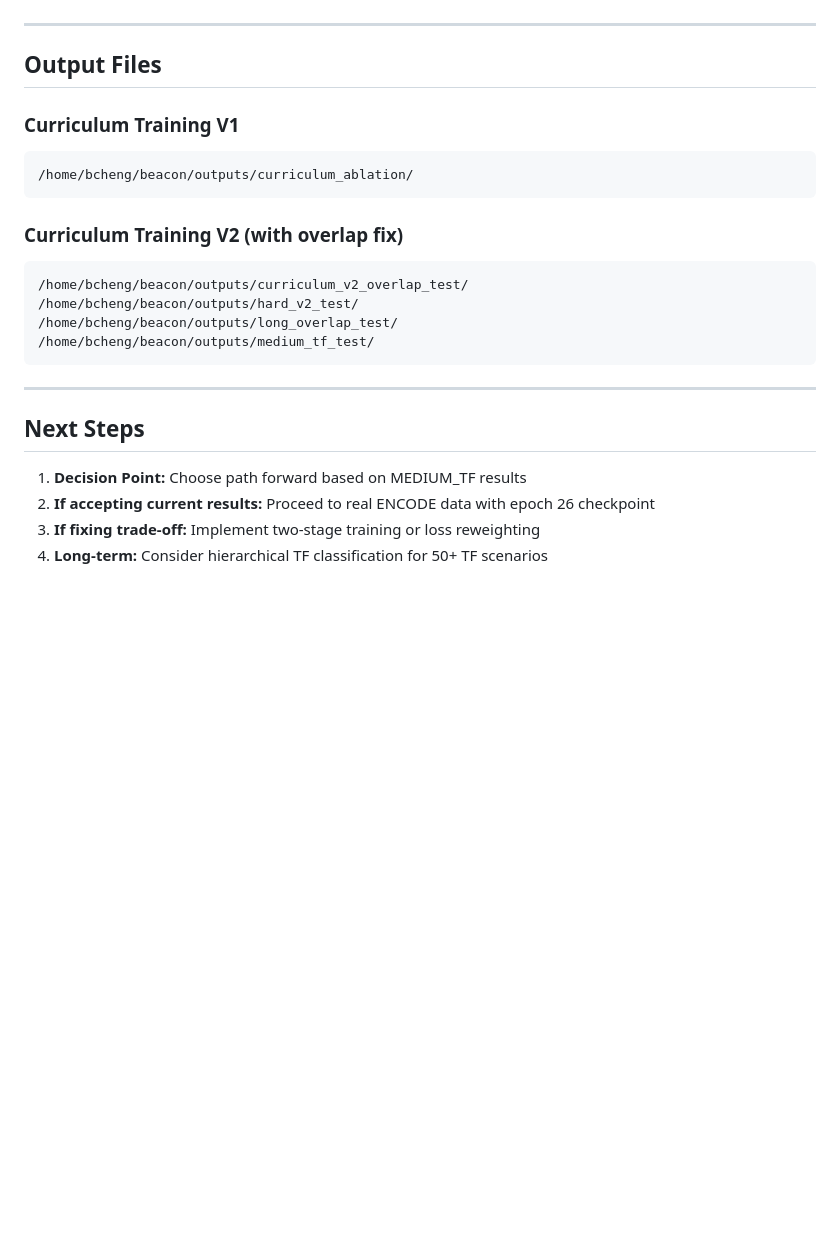
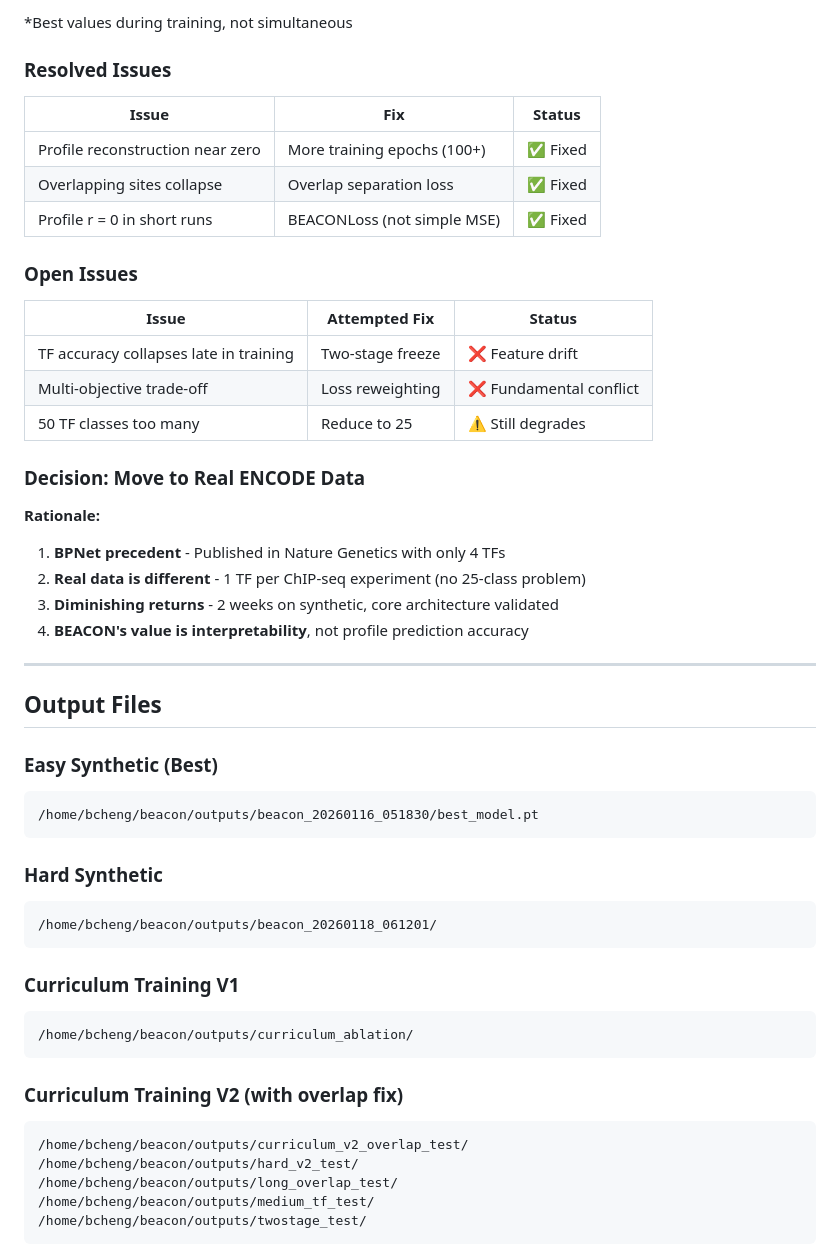
Before and after one commit to bryanc5864/beacon, a Markdown page: RESULTS.md, the part around one of its changes. GitHub-like rendering; blank space fills up the shorter version.

````diff
--- a/RESULTS.md
+++ b/RESULTS.md
@@ -477,7 +514,42 @@ The model cannot optimize all three objectives simultaneously. As profile recons
+*Best values during training, not simultaneous
+
+### Resolved Issues
+
+| Issue | Fix | Status |
+|-------|-----|--------|
+| Profile reconstruction near zero | More training epochs (100+) | ✅ Fixed |
+| Overlapping sites collapse | Overlap separation loss | ✅ Fixed |
+| Profile r = 0 in short runs | BEACONLoss (not simple MSE) | ✅ Fixed |
+
+### Open Issues
+
+| Issue | Attempted Fix | Status |
+|-------|---------------|--------|
+| TF accuracy collapses late in training | Two-stage freeze | ❌ Feature drift |
+| Multi-objective trade-off | Loss reweighting | ❌ Fundamental conflict |
+| 50 TF classes too many | Reduce to 25 | ⚠️ Still degrades |
+
+### Decision: Move to Real ENCODE Data
+
+**Rationale:**
+1. **BPNet precedent** - Published in Nature Genetics with only 4 TFs
+2. **Real data is different** - 1 TF per ChIP-seq experiment (no 25-class problem)
+3. **Diminishing returns** - 2 weeks on synthetic, core architecture validated
+4. **BEACON's value is interpretability**, not profile prediction accuracy
 
 ---
 
 ## Output Files
+
+### Easy Synthetic (Best)
+```
+/home/bcheng/beacon/outputs/beacon_20260116_051830/best_model.pt
+```
+
+### Hard Synthetic
+```
+/home/bcheng/beacon/outputs/beacon_20260118_061201/
+```
 
 ### Curriculum Training V1
 ```
@@ -490,13 +562,5 @@ The model cannot optimize all three objectives simultaneously. As profile recons
 /home/bcheng/beacon/outputs/hard_v2_test/
 /home/bcheng/beacon/outputs/long_overlap_test/
 /home/bcheng/beacon/outputs/medium_tf_test/
+/home/bcheng/beacon/outputs/twostage_test/
 ```
-
----
-
-## Next Steps
-
-1. **Decision Point:** Choose path forward based on MEDIUM_TF results
-2. **If accepting current results:** Proceed to real ENCODE data with epoch 26 checkpoint
-3. **If fixing trade-off:** Implement two-stage training or loss reweighting
-4. **Long-term:** Consider hierarchical TF classification for 50+ TF scenarios
````
Also changed, not shown: other parts of RESULTS.md (+50 -13 lines), PLAN.md (added, +179 -0 lines).
